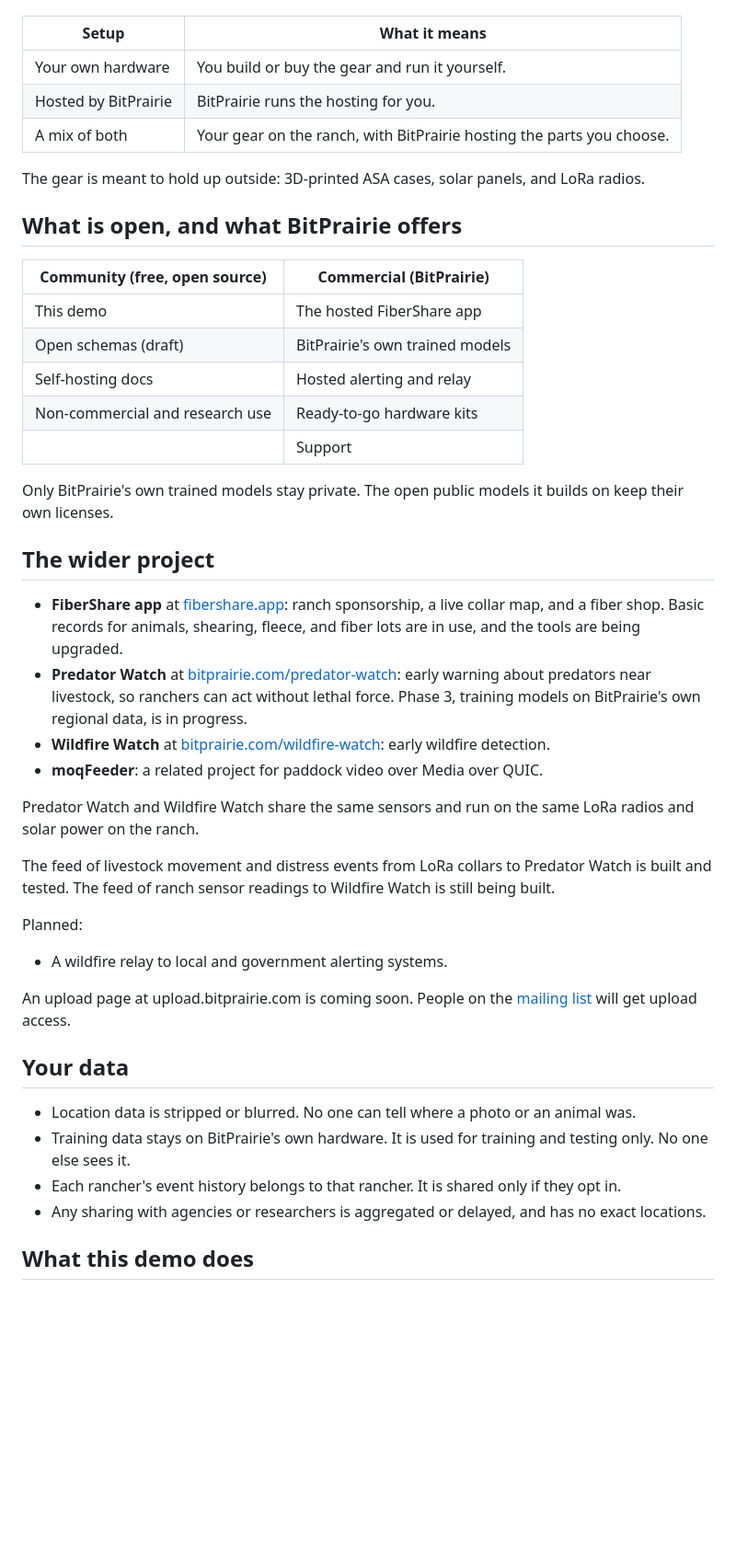
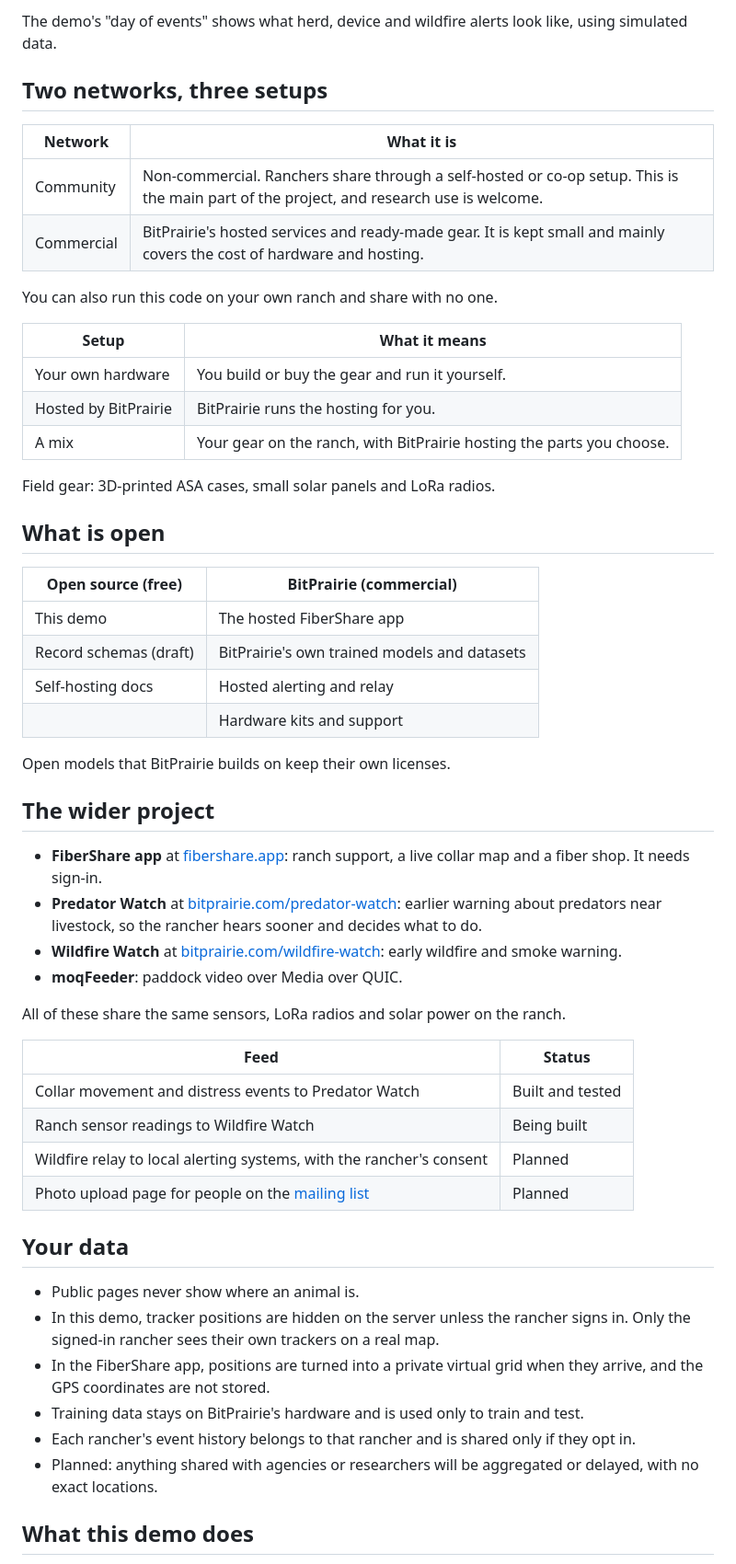
Before and after one commit to steelhead99x/fibershare-oss, a Markdown page: README.md, the part around one of its changes. Shown at 92% size. Rendered like a GitHub page; blank space fills up the shorter version.

```diff
--- a/README.md
+++ b/README.md
@@ -20,47 +33,57 @@ These match the setups on [bitprairie.com](https://www.bitprairie.com).
+The demo's "day of events" shows what herd, device and wildfire alerts look like, using simulated data.
+
+## Two networks, three setups
+
+| Network | What it is |
+| --- | --- |
+| Community | Non-commercial. Ranchers share through a self-hosted or co-op setup. This is the main part of the project, and research use is welcome. |
+| Commercial | BitPrairie's hosted services and ready-made gear. It is kept small and mainly covers the cost of hardware and hosting. |
+
+You can also run this code on your own ranch and share with no one.
 
 | Setup | What it means |
 | --- | --- |
 | Your own hardware | You build or buy the gear and run it yourself. |
 | Hosted by BitPrairie | BitPrairie runs the hosting for you. |
-| A mix of both | Your gear on the ranch, with BitPrairie hosting the parts you choose. |
+| A mix | Your gear on the ranch, with BitPrairie hosting the parts you choose. |
 
-The gear is meant to hold up outside: 3D-printed ASA cases, solar panels, and LoRa radios.
+Field gear: 3D-printed ASA cases, small solar panels and LoRa radios.
 
-## What is open, and what BitPrairie offers
+## What is open
 
-| Community (free, open source) | Commercial (BitPrairie) |
+| Open source (free) | BitPrairie (commercial) |
 | --- | --- |
 | This demo | The hosted FiberShare app |
-| Open schemas (draft) | BitPrairie's own trained models |
+| Record schemas (draft) | BitPrairie's own trained models and datasets |
 | Self-hosting docs | Hosted alerting and relay |
-| Non-commercial and research use | Ready-to-go hardware kits |
-| | Support |
+| | Hardware kits and support |
 
-Only BitPrairie's own trained models stay private. The open public models it builds on keep their own licenses.
+Open models that BitPrairie builds on keep their own licenses.
 
 ## The wider project
 
-- **FiberShare app** at [fibershare.app](https://fibershare.app): ranch sponsorship, a live collar map, and a fiber shop. Basic records for animals, shearing, fleece, and fiber lots are in use, and the tools are being upgraded.
-- **Predator Watch** at [bitprairie.com/predator-watch](https://bitprairie.com/predator-watch/): early warning about predators near livestock, so ranchers can act without lethal force. Phase 3, training models on BitPrairie's own regional data, is in progress.
-- **Wildfire Watch** at [bitprairie.com/wildfire-watch](https://bitprairie.com/wildfire-watch/): early wildfire detection.
-- **moqFeeder**: a related project for paddock video over Media over QUIC.
+- **FiberShare app** at [fibershare.app](https://fibershare.app): ranch support, a live collar map and a fiber shop. It needs sign-in.
+- **Predator Watch** at [bitprairie.com/predator-watch](https://bitprairie.com/predator-watch/): earlier warning about predators near livestock, so the rancher hears sooner and decides what to do.
+- **Wildfire Watch** at [bitprairie.com/wildfire-watch](https://bitprairie.com/wildfire-watch/): early wildfire and smoke warning.
+- **moqFeeder**: paddock video over Media over QUIC.
 
-Predator Watch and Wildfire Watch share the same sensors and run on the same LoRa radios and solar power on the ranch.
+All of these share the same sensors, LoRa radios and solar power on the ranch.
 
-The feed of livestock movement and distress events from LoRa collars to Predator Watch is built and tested. The feed of ranch sensor readings to Wildfire Watch is still being built.
-
-Planned:
-
-- A wildfire relay to local and government alerting systems.
-
-An upload page at upload.bitprairie.com is coming soon. People on the [mailing list](https://bitprairie.com/predator-watch/#subscribe) will get upload access.
+| Feed | Status |
+| --- | --- |
+| Collar movement and distress events to Predator Watch | Built and tested |
+| Ranch sensor readings to Wildfire Watch | Being built |
+| Wildfire relay to local alerting systems, with the rancher's consent | Planned |
+| Photo upload page for people on the [mailing list](https://bitprairie.com/predator-watch/#subscribe) | Planned |
 
 ## Your data
 
-- Location data is stripped or blurred. No one can tell where a photo or an animal was.
-- Training data stays on BitPrairie's own hardware. It is used for training and testing only. No one else sees it.
-- Each rancher's event history belongs to that rancher. It is shared only if they opt in.
-- Any sharing with agencies or researchers is aggregated or delayed, and has no exact locations.
+- Public pages never show where an animal is.
+- In this demo, tracker positions are hidden on the server unless the rancher signs in. Only the signed-in rancher sees their own trackers on a real map.
+- In the FiberShare app, positions are turned into a private virtual grid when they arrive, and the GPS coordinates are not stored.
+- Training data stays on BitPrairie's hardware and is used only to train and test.
+- Each rancher's event history belongs to that rancher and is shared only if they opt in.
+- Planned: anything shared with agencies or researchers will be aggregated or delayed, with no exact locations.
 
 ## What this demo does
 
```
Also changed, not shown: other parts of README.md (+49 -43 lines), ROADMAP.md (+12 -0 lines), docs/DIRECTION.md (+35 -18 lines), docs/screenshots/build.png, docs/screenshots/fiber-list.png, docs/screenshots/herd-map.png, docs/screenshots/home.png, 2 other files.
